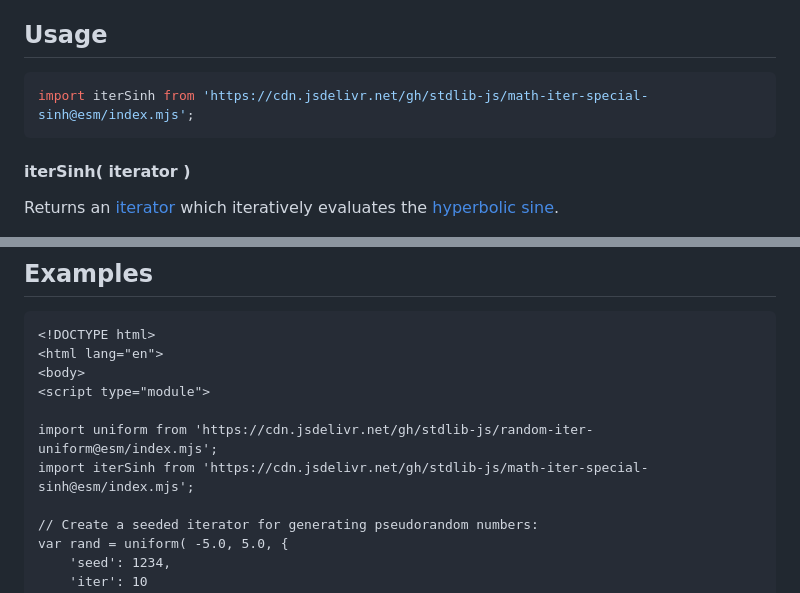
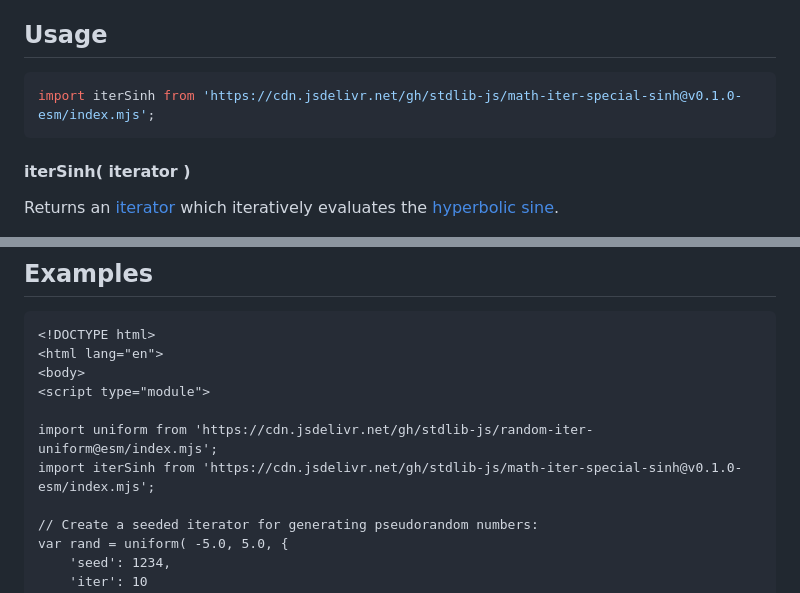
Before and after one commit to stdlib-js/math-iter-special-sinh, a Markdown page: README.md, 2 parts joined by grey strips. GitHub-like rendering.

Commit message:
Update README.md for ESM bundle v0.1.0

````diff
--- a/README.md
+++ b/README.md
@@ -52,7 +52,7 @@ limitations under the License.
 ## Usage
 
 ```javascript
-import iterSinh from 'https://cdn.jsdelivr.net/gh/stdlib-js/math-iter-special-sinh@esm/index.mjs';
+import iterSinh from 'https://cdn.jsdelivr.net/gh/stdlib-js/math-iter-special-sinh@v0.1.0-esm/index.mjs';
 ```
 
 #### iterSinh( iterator )
@@ -111,7 +111,7 @@ The returned [iterator][mdn-iterator-protocol] protocol-compliant object has the
 <script type="module">
 
 import uniform from 'https://cdn.jsdelivr.net/gh/stdlib-js/random-iter-uniform@esm/index.mjs';
-import iterSinh from 'https://cdn.jsdelivr.net/gh/stdlib-js/math-iter-special-sinh@esm/index.mjs';
+import iterSinh from 'https://cdn.jsdelivr.net/gh/stdlib-js/math-iter-special-sinh@v0.1.0-esm/index.mjs';
 
 // Create a seeded iterator for generating pseudorandom numbers:
 var rand = uniform( -5.0, 5.0, {
````
